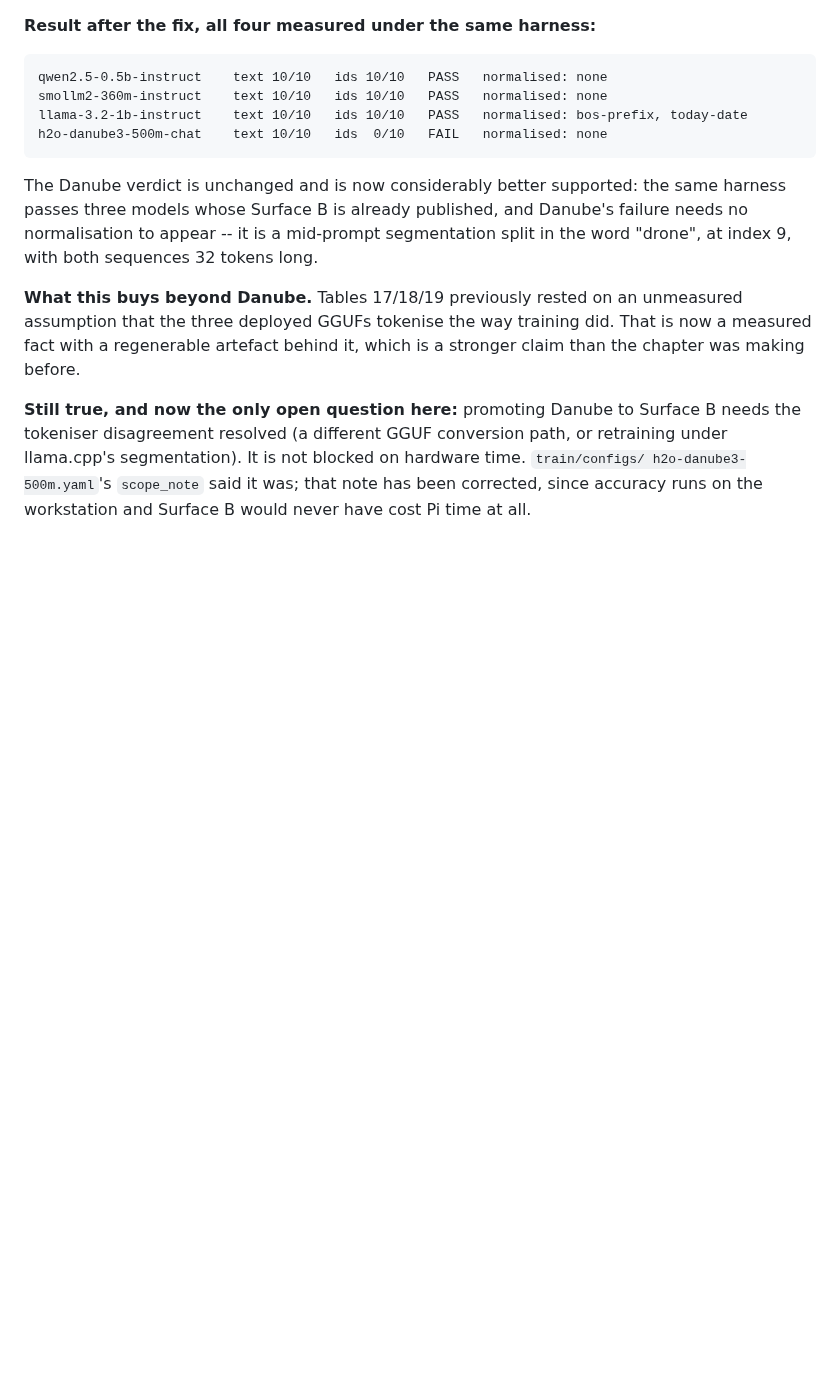
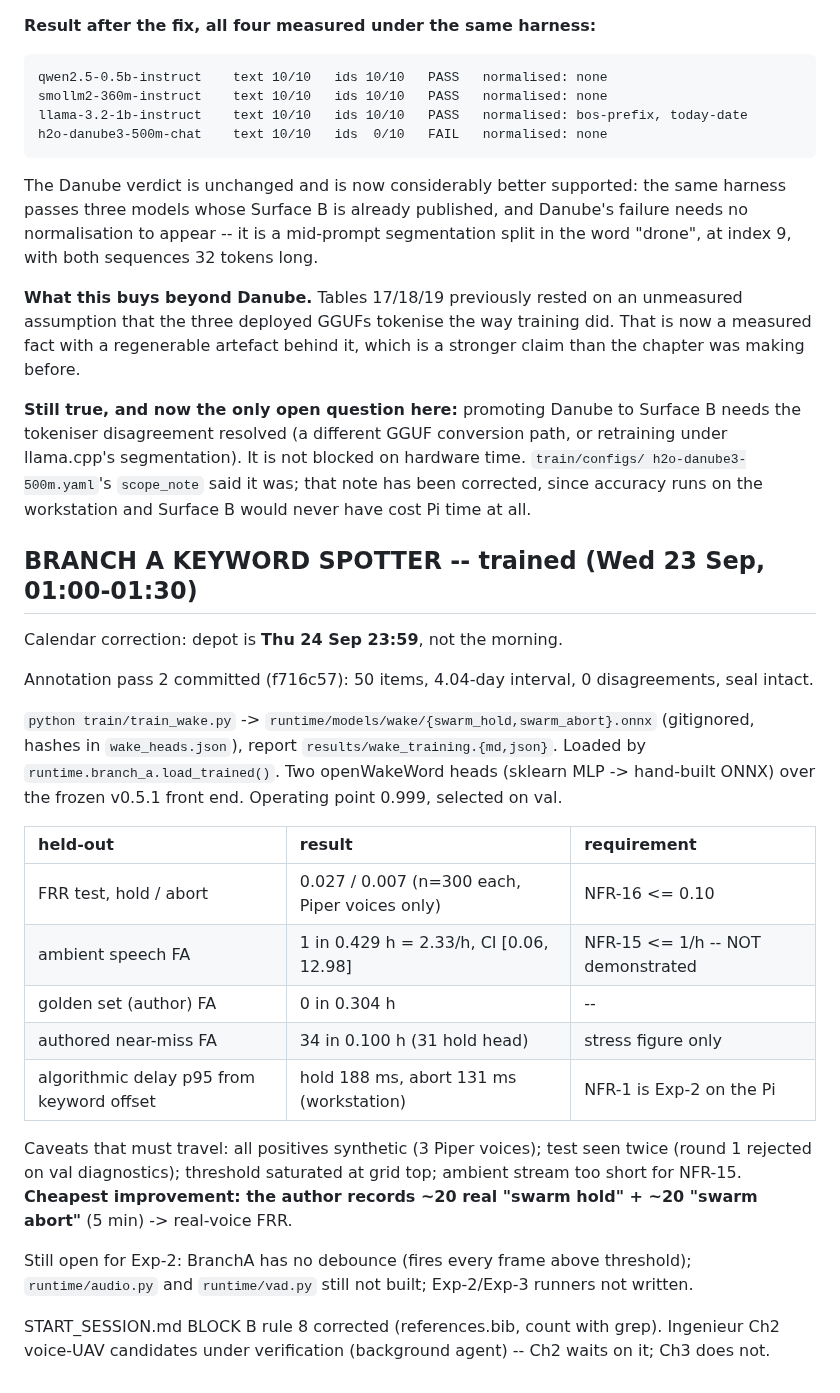
Before and after one commit to TayebKahia/voice-swarm-edge-, a Markdown page: .scratch/sprint-pfe/STATE.md, the part around the change. GitHub-like rendering; blank space fills up the shorter version.

Commit message:
docs(state): Branch A spotter trained; NFR-16 met on synthetic voices, NFR-15 not shown
Records the held-out numbers from 99c6588 with the caveats that must travel with
them, the Thu 24 Sep 23:59 depot, and what Exp-2 still needs (debounce, audio.py,
vad.py, runners). Also notes START_SESSION.md rule 8 was corrected -- that file is
untracked by design, so this is the only record of the change.

```diff
--- a/.scratch/sprint-pfe/STATE.md
+++ b/.scratch/sprint-pfe/STATE.md
@@ -1306,3 +1306,33 @@ the tokeniser disagreement resolved (a different GGUF conversion path, or retrai
 llama.cpp's segmentation). It is not blocked on hardware time. `train/configs/
 h2o-danube3-500m.yaml`'s `scope_note` said it was; that note has been corrected, since
 accuracy runs on the workstation and Surface B would never have cost Pi time at all.
+
+## BRANCH A KEYWORD SPOTTER -- trained (Wed 23 Sep, 01:00-01:30)
+
+Calendar correction: depot is **Thu 24 Sep 23:59**, not the morning.
+
+Annotation pass 2 committed (f716c57): 50 items, 4.04-day interval, 0 disagreements, seal intact.
+
+`python train/train_wake.py` -> `runtime/models/wake/{swarm_hold,swarm_abort}.onnx` (gitignored,
+hashes in `wake_heads.json`), report `results/wake_training.{md,json}`. Loaded by
+`runtime.branch_a.load_trained()`. Two openWakeWord heads (sklearn MLP -> hand-built ONNX) over
+the frozen v0.5.1 front end. Operating point 0.999, selected on val.
+
+| held-out | result | requirement |
+| :--- | :--- | :--- |
+| FRR test, hold / abort | 0.027 / 0.007 (n=300 each, Piper voices only) | NFR-16 <= 0.10 |
+| ambient speech FA | 1 in 0.429 h = 2.33/h, CI [0.06, 12.98] | NFR-15 <= 1/h -- NOT demonstrated |
+| golden set (author) FA | 0 in 0.304 h | -- |
+| authored near-miss FA | 34 in 0.100 h (31 hold head) | stress figure only |
+| algorithmic delay p95 from keyword offset | hold 188 ms, abort 131 ms (workstation) | NFR-1 is Exp-2 on the Pi |
+
+Caveats that must travel: all positives synthetic (3 Piper voices); test seen twice (round 1
+rejected on val diagnostics); threshold saturated at grid top; ambient stream too short for
+NFR-15. **Cheapest improvement: the author records ~20 real "swarm hold" + ~20 "swarm abort"**
+(5 min) -> real-voice FRR.
+
+Still open for Exp-2: BranchA has no debounce (fires every frame above threshold);
+`runtime/audio.py` and `runtime/vad.py` still not built; Exp-2/Exp-3 runners not written.
+
+START_SESSION.md BLOCK B rule 8 corrected (references.bib, count with grep). Ingenieur Ch2
+voice-UAV candidates under verification (background agent) -- Ch2 waits on it; Ch3 does not.
```
